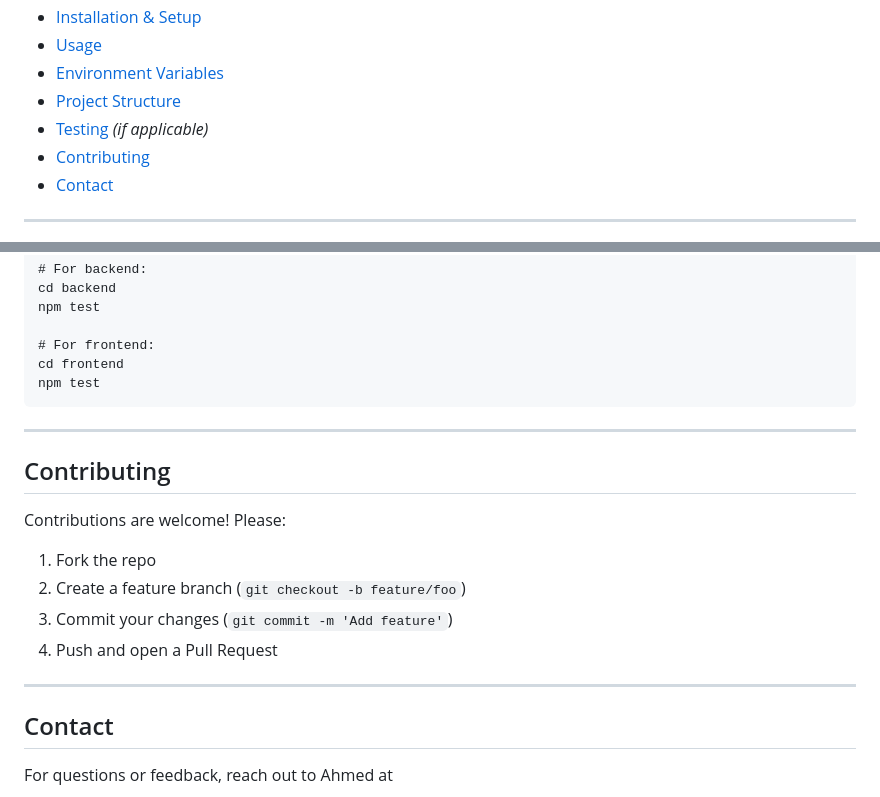
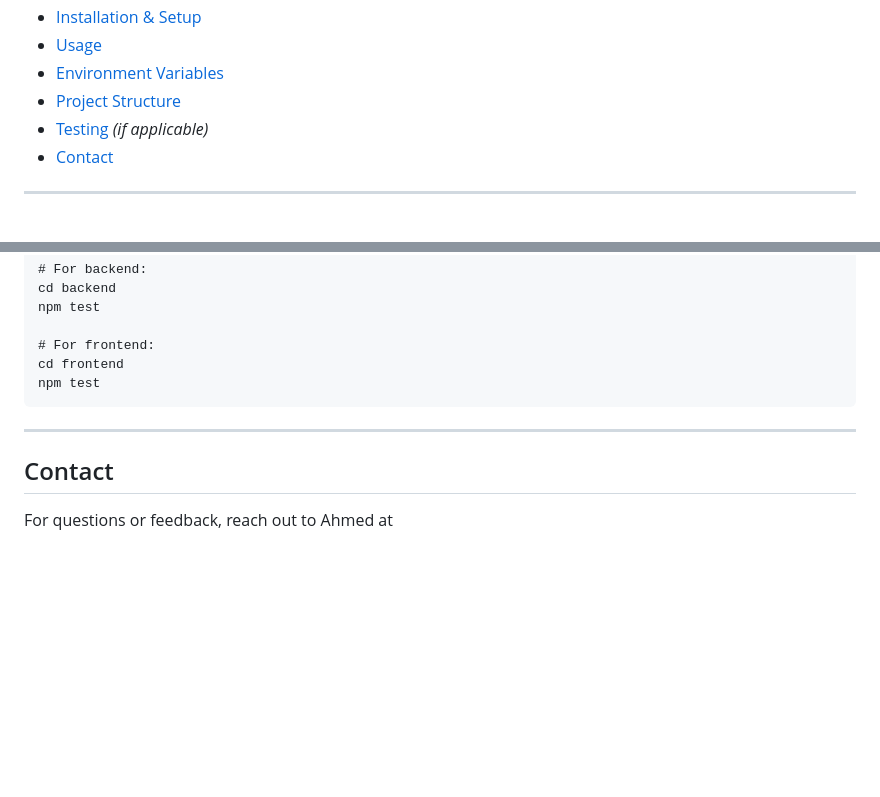
Before and after one commit to AhmedDev374/three-tier-app, a Markdown page: README.md, 2 parts joined by grey strips. Drawn GitHub-style; blank space fills up the shorter version.

````diff
--- a/README.md
+++ b/README.md
@@ -16,7 +16,6 @@
 - [Environment Variables](#environment-variables)
 - [Project Structure](#project-structure)
 - [Testing](#testing) *(if applicable)*
-- [Contributing](#contributing)
 - [Contact](#contact)
 
 ---
@@ -137,17 +136,6 @@ npm test
 
 ---
 
-## Contributing
-
-Contributions are welcome! Please:
-
-1. Fork the repo
-2. Create a feature branch (```git checkout -b feature/foo```)
-3. Commit your changes (```git commit -m 'Add feature'```)
-4. Push and open a Pull Request
-
----
-
 ## Contact
 
 For questions or feedback, reach out to Ahmed at
````
